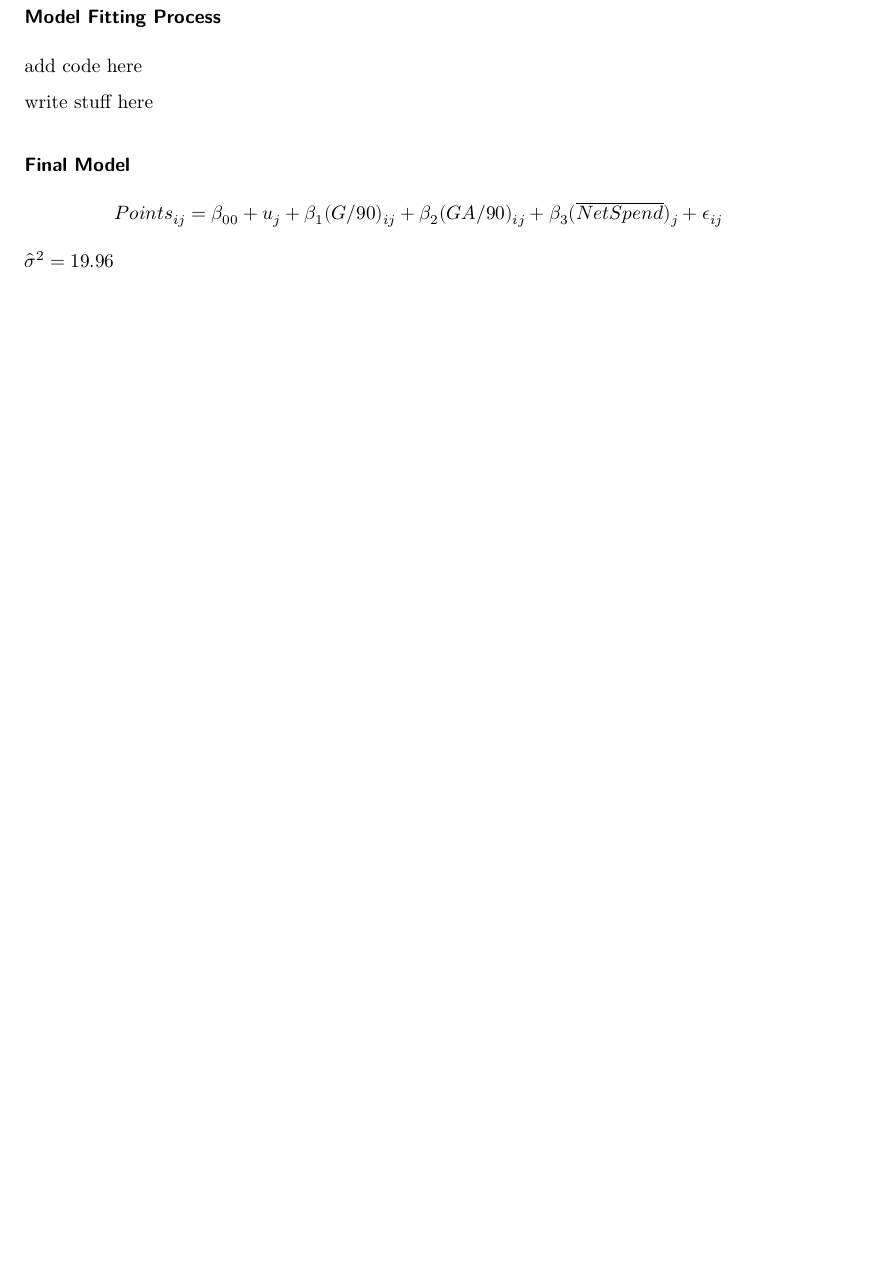
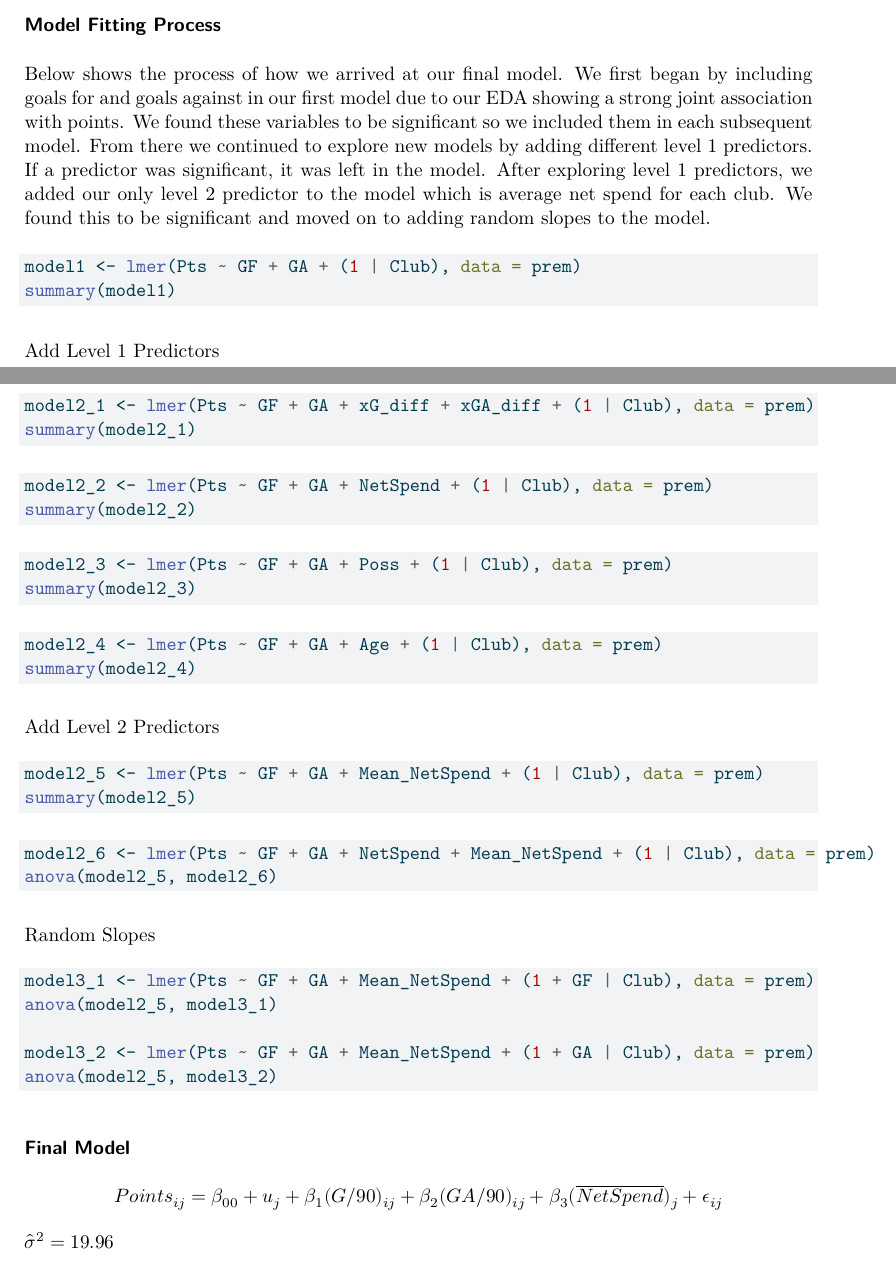
Before and after one commit to brendad8/Mixed-Modeling-Premier-League, a Quarto document (final_report.qmd): part of page 8 of 9 before the commit and two parts of pages 7 and 8 of 10 after it, the two joined at a grey line, cut so that both start at the same text, the shorter picture padded with empty space. The pictures show the output file final_report.pdf that the author committed with the source.

Commit message:
up to model fitting process completed

````diff
--- a/final_report.qmd
+++ b/final_report.qmd
@@ -309,9 +318,72 @@ prem %>%
 
 ### Model Fitting Process
 
-add code here
+Below shows the process of how we arrived at our final model. We first began by including goals for and goals against in our first model due to our EDA showing a strong joint association with points. We found these variables to be significant so we included them in each subsequent model. From there we continued to explore new models by adding different level 1 predictors. If a predictor was significant, it was left in the model. After exploring level 1 predictors, we added our only level 2 predictor to the model which is average net spend for each club. We found this to be significant and moved on to adding random slopes to the model.
 
-write stuff here
+```{r}
+#| echo: true
+#| eval: false
+model1 <- lmer(Pts ~ GF + GA + (1 | Club), data = prem)
+summary(model1)
+```
+
+Add Level 1 Predictors
+
+```{r}
+#| echo: true
+#| eval: false
+model2_1 <- lmer(Pts ~ GF + GA + xG_diff + xGA_diff + (1 | Club), data = prem)
+summary(model2_1)
+```
+
+```{r}
+#| echo: true
+#| eval: false
+model2_2 <- lmer(Pts ~ GF + GA + NetSpend + (1 | Club), data = prem)
+summary(model2_2)
+```
+
+```{r}
+#| echo: true
+#| eval: false
+model2_3 <- lmer(Pts ~ GF + GA + Poss + (1 | Club), data = prem)
+summary(model2_3)
+```
+
+```{r}
+#| echo: true
+#| eval: false
+model2_4 <- lmer(Pts ~ GF + GA + Age + (1 | Club), data = prem)
+summary(model2_4)
+```
+
+Add Level 2 Predictors
+
+```{r}
+#| echo: true
+#| eval: false
+model2_5 <- lmer(Pts ~ GF + GA + Mean_NetSpend + (1 | Club), data = prem)
+summary(model2_5)
+```
+
+```{r}
+#| echo: true
+#| eval: false
+model2_6 <- lmer(Pts ~ GF + GA + NetSpend + Mean_NetSpend + (1 | Club), data = prem)
+anova(model2_5, model2_6)
+```
+
+Random Slopes
+
+```{r}
+#| echo: true
+#| eval: false
+model3_1 <- lmer(Pts ~ GF + GA + Mean_NetSpend + (1 + GF | Club), data = prem)
+anova(model2_5, model3_1)
+
+model3_2 <- lmer(Pts ~ GF + GA + Mean_NetSpend + (1 + GA | Club), data = prem)
+anova(model2_5, model3_2)
+```
 
 ### Final Model
 
````
Also changed, not shown: final_report.pdf, final_report.qmd (49 more changed lines), 1 other file.
